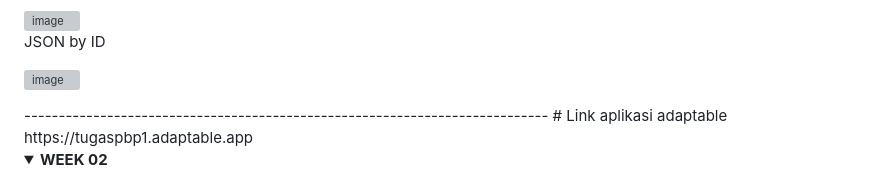
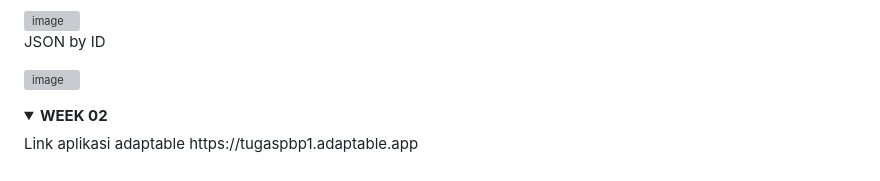
Before and after one commit to KenishaJazlyn/tugasPBP, a Markdown page: README.md, the part around one of its changes. Rendered like a GitHub page; folded sections open; grey boxes are pictures that could not be loaded.

Commit message:
README TUGAS 5 DONE

```diff
--- a/README.md
+++ b/README.md
@@ -135,11 +134,12 @@ JSON by ID
 <img width="668" alt="image" src="https://github.com/KenishaJazlyn/tugasPBP/assets/124899946/439745d9-1e52-46e5-9072-9585244b7244">
 
 </details>
-----------------------------------------------------------------------------
-# Link aplikasi adaptable
-https://tugaspbp1.adaptable.app
+
 <details>
 <summary><b> WEEK 02</b> </summary>
+Link aplikasi adaptable
+https://tugaspbp1.adaptable.app
+
 # Jelaskan bagaimana cara kamu mengimplementasikan checklist di atas secara step-by-step (bukan hanya sekadar mengikuti tutorial).
     1. Membuat fungsi pada views.py untuk mengambil model dan mereturn HTML
         - Mengimport fungsi render dari django.shortcuts
```
Also changed, not shown: other parts of README.md (+0 -1 lines).
